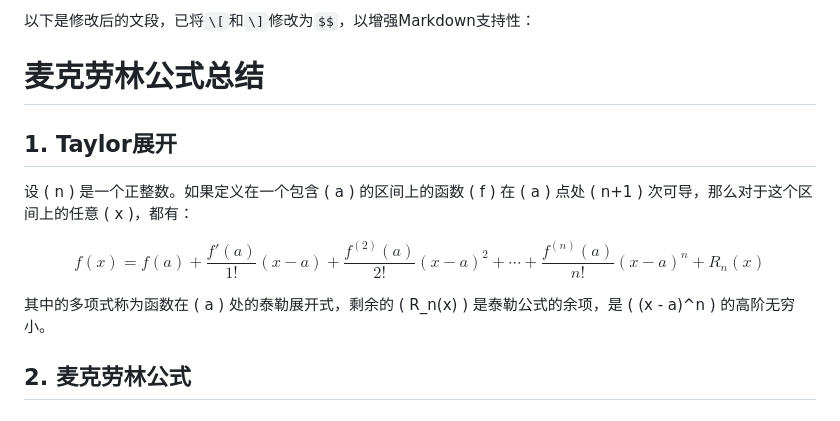
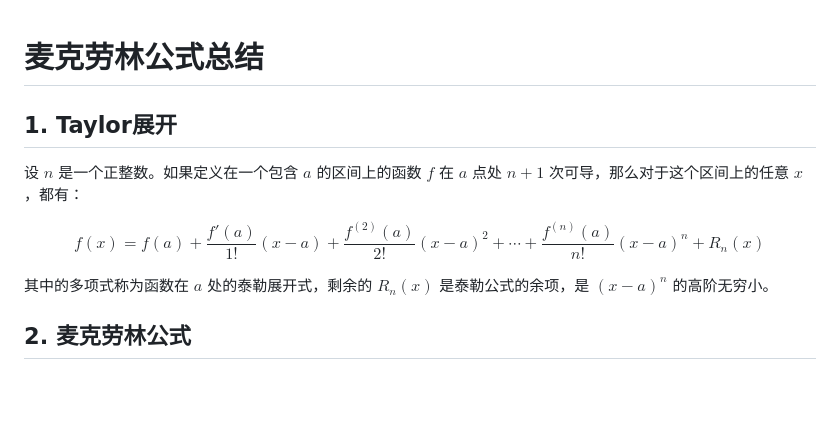
Before and after one commit to Ashington258/Math_Problem, a Markdown page: Math_Note/麦克劳林公式总结.md, the part around the change printed below. GitHub-like rendering; blank space fills up the shorter version.

Commit message:
docs(Math_Note): 优化泰勒展开和麦克劳林公式文档
- 将 `\[` 和 `\]` 替换为 `$$`，以增强 Markdown 兼容性
- 统一数学符号格式，使用行内数学模式
- 调整部分注释，使其更加清晰
- 删除多余的空行，优化文档结构

```diff
--- a/Math_Note/麦克劳林公式总结.md
+++ b/Math_Note/麦克劳林公式总结.md
@@ -1,16 +1,14 @@
-以下是修改后的文段，已将`\[`和`\]`修改为`$$`，以增强Markdown支持性：
-
 # 麦克劳林公式总结
 
 ## 1. Taylor展开
 
-设 \( n \) 是一个正整数。如果定义在一个包含 \( a \) 的区间上的函数 \( f \) 在 \( a \) 点处 \( n+1 \) 次可导，那么对于这个区间上的任意 \( x \)，都有：
+设 $n$ 是一个正整数。如果定义在一个包含 $a$ 的区间上的函数 $f$ 在 $a$ 点处 $n+1$ 次可导，那么对于这个区间上的任意 $x$，都有：
 
 $$
 f(x) = f(a) + \frac{f'(a)}{1!}(x-a) + \frac{f^{(2)}(a)}{2!}(x-a)^2 + \cdots + \frac{f^{(n)}(a)}{n!}(x-a)^n + R_n(x)
 $$
 
-其中的多项式称为函数在 \( a \) 处的泰勒展开式，剩余的 \( R_n(x) \) 是泰勒公式的余项，是 \( (x - a)^n \) 的高阶无穷小。
+其中的多项式称为函数在 $a$ 处的泰勒展开式，剩余的 $R_n(x)$ 是泰勒公式的余项，是 $(x - a)^n$ 的高阶无穷小。
 
 ## 2. 麦克劳林公式
 
```
Also changed, not shown: other parts of Math_Note/麦克劳林公式总结.md (+4 -4 lines).
